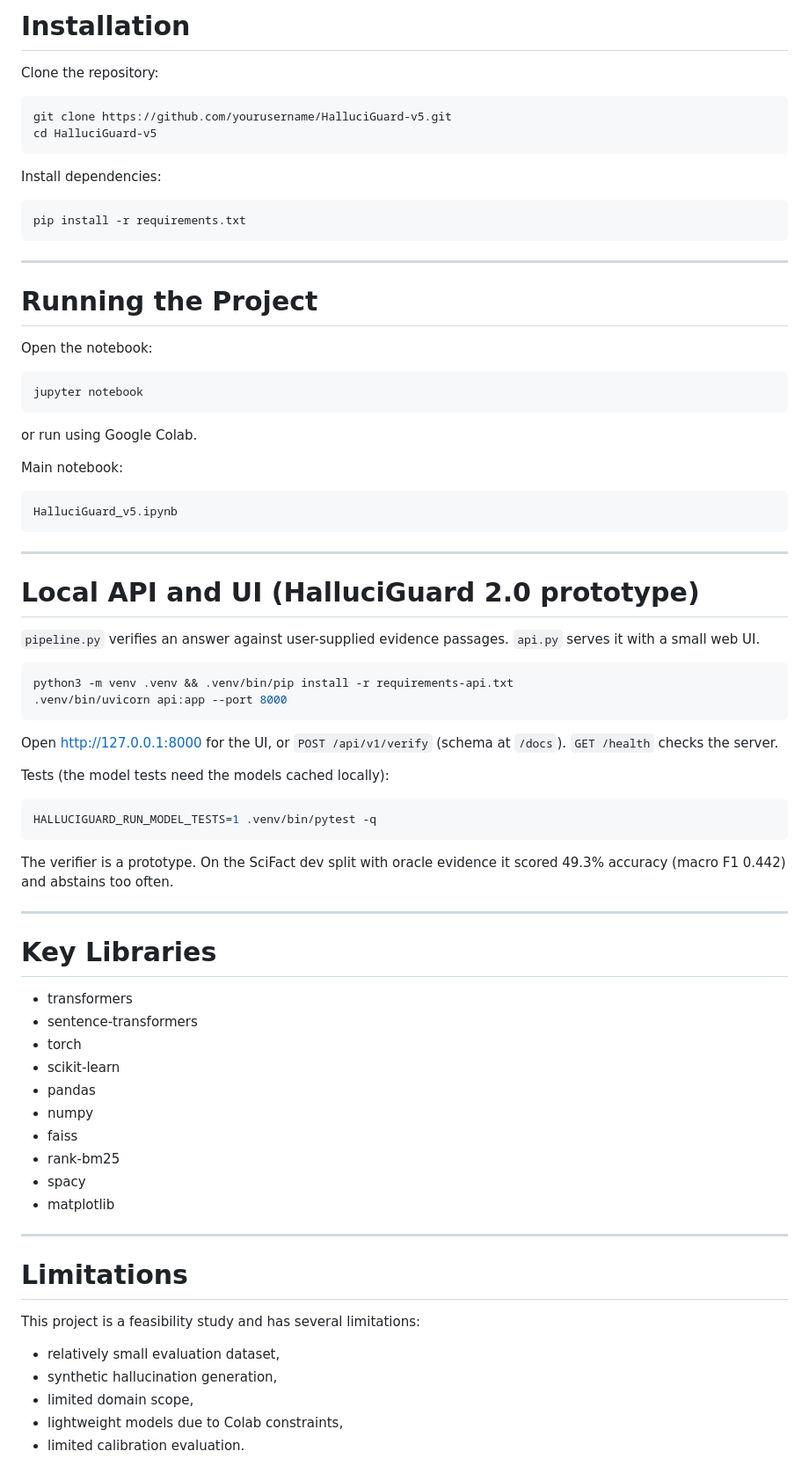
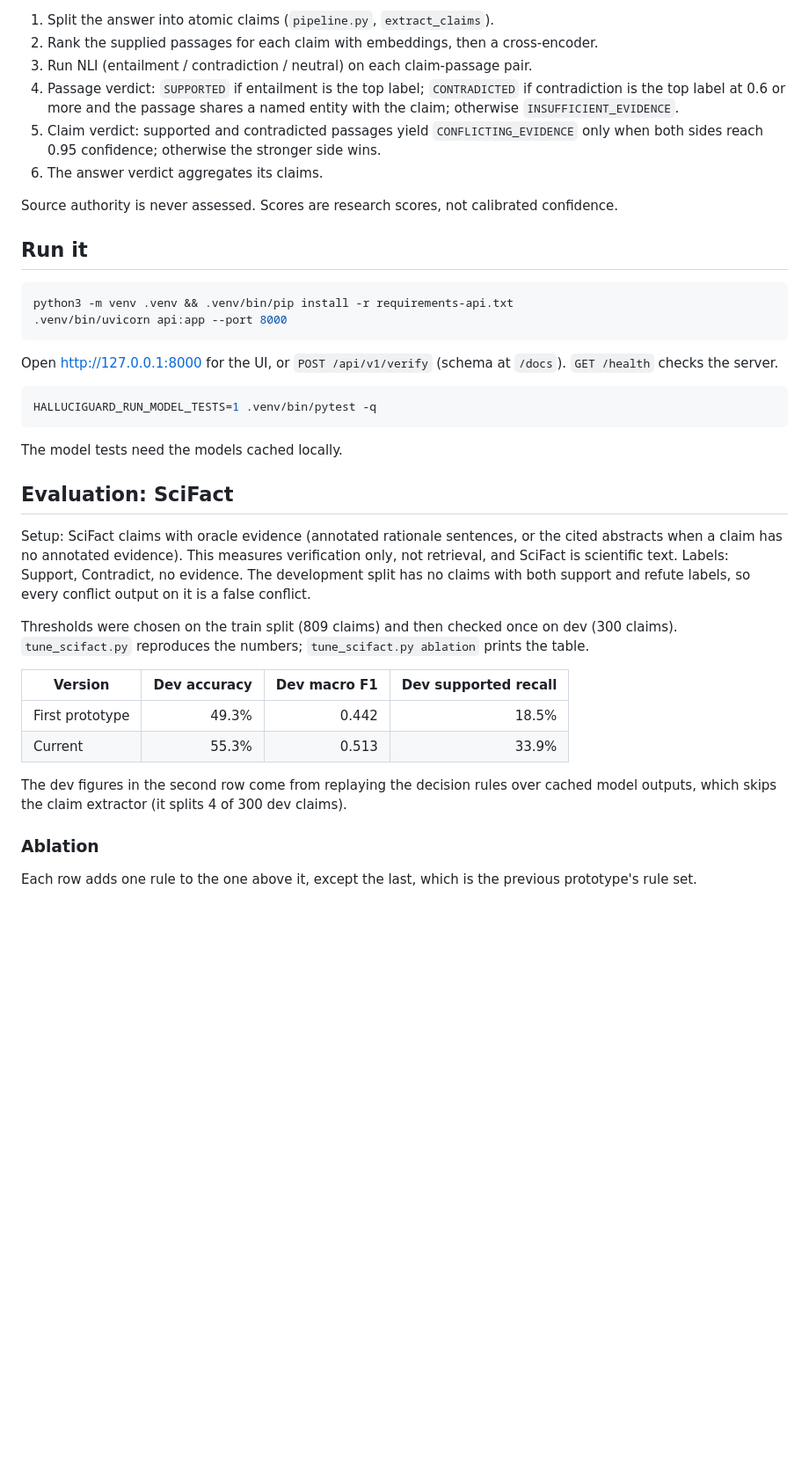
Before and after one commit to Devarsh-04/halluci-guard-nlp, a Markdown page: README.md, the part around one of its changes. Shown at 88% size. Rendered like a GitHub page; blank space fills up the shorter version.

````diff
--- a/README.md
+++ b/README.md
@@ -121,43 +26,15 @@ HalluciGuard-v5/
 ```
 
-# Installation
+1. Split the answer into atomic claims (`pipeline.py`, `extract_claims`).
+2. Rank the supplied passages for each claim with embeddings, then a cross-encoder.
+3. Run NLI (entailment / contradiction / neutral) on each claim-passage pair.
+4. Passage verdict: `SUPPORTED` if entailment is the top label; `CONTRADICTED` if contradiction is the top label at 0.6 or more and the passage shares a named entity with the claim; otherwise `INSUFFICIENT_EVIDENCE`.
+5. Claim verdict: supported and contradicted passages yield `CONFLICTING_EVIDENCE` only when both sides reach 0.95 confidence; otherwise the stronger side wins.
+6. The answer verdict aggregates its claims.
 
-Clone the repository:
+Source authority is never assessed. Scores are research scores, not calibrated confidence.
 
-```bash
-git clone https://github.com/yourusername/HalluciGuard-v5.git
-cd HalluciGuard-v5
-```
-
-Install dependencies:
-
-```bash
-pip install -r requirements.txt
-```
-
----
-
-# Running the Project
-
-Open the notebook:
-
-```bash
-jupyter notebook
-```
-
-or run using Google Colab.
-
-Main notebook:
-
-```bash
-HalluciGuard_v5.ipynb
-```
-
----
-
-# Local API and UI (HalluciGuard 2.0 prototype)
-
-`pipeline.py` verifies an answer against user-supplied evidence passages. `api.py` serves it with a small web UI.
+## Run it
 
 ```bash
 python3 -m venv .venv && .venv/bin/pip install -r requirements-api.txt
@@ -166,38 +43,26 @@ python3 -m venv .venv && .venv/bin/pip install -r requirements-api.txt
 
 Open http://127.0.0.1:8000 for the UI, or `POST /api/v1/verify` (schema at `/docs`). `GET /health` checks the server.
 
-Tests (the model tests need the models cached locally):
-
 ```bash
 HALLUCIGUARD_RUN_MODEL_TESTS=1 .venv/bin/pytest -q
 ```
 
-The verifier is a prototype. On the SciFact dev split with oracle evidence it scored 49.3% accuracy (macro F1 0.442) and abstains too often.
+The model tests need the models cached locally.
 
----
+## Evaluation: SciFact
 
-# Key Libraries
+Setup: SciFact claims with oracle evidence (annotated rationale sentences, or the cited abstracts when a claim has no annotated evidence). This measures verification only, not retrieval, and SciFact is scientific text. Labels: Support, Contradict, no evidence. The development split has no claims with both support and refute labels, so every conflict output on it is a false conflict.
 
-- transformers
-- sentence-transformers
-- torch
-- scikit-learn
-- pandas
-- numpy
-- faiss
-- rank-bm25
-- spacy
-- matplotlib
+Thresholds were chosen on the train split (809 claims) and then checked once on dev (300 claims). `tune_scifact.py` reproduces the numbers; `tune_scifact.py ablation` prints the table.
 
----
+| Version | Dev accuracy | Dev macro F1 | Dev supported recall |
+|---|---:|---:|---:|
+| First prototype | 49.3% | 0.442 | 18.5% |
+| Current | 55.3% | 0.513 | 33.9% |
 
-# Limitations
+The dev figures in the second row come from replaying the decision rules over cached model outputs, which skips the claim extractor (it splits 4 of 300 dev claims).
 
-This project is a feasibility study and has several limitations:
+### Ablation
 
-- relatively small evaluation dataset,
-- synthetic hallucination generation,
-- limited domain scope,
-- lightweight models due to Colab constraints,
-- limited calibration evaluation.
+Each row adds one rule to the one above it, except the last, which is the previous prototype's rule set.
 
````
Also changed, not shown: other parts of README.md (+53 -142 lines).
